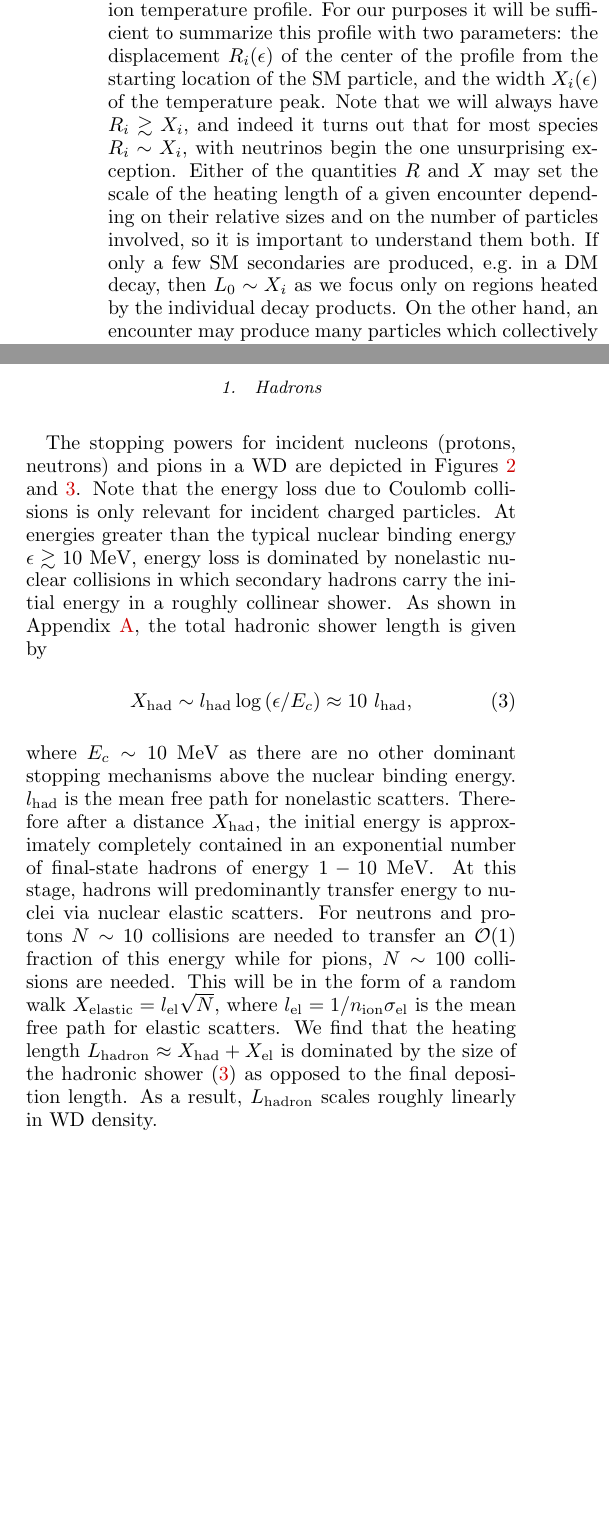
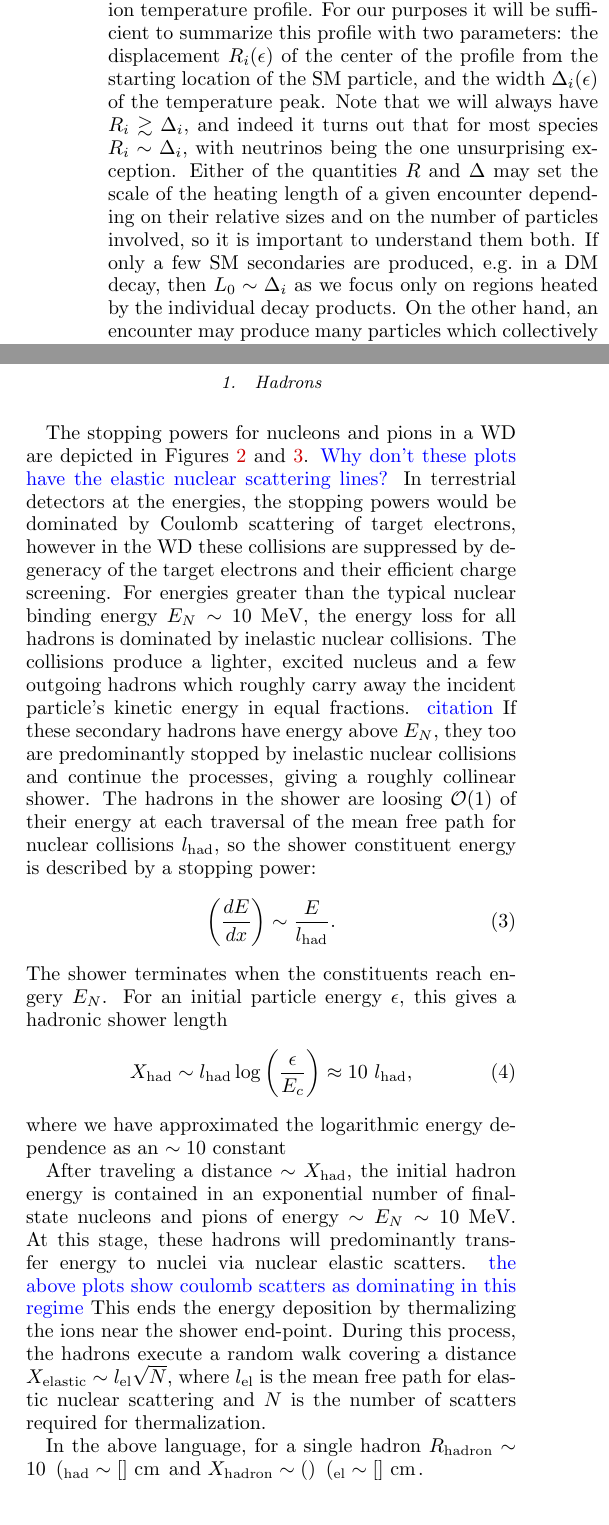
Before and after one commit to vijayoct27/Qballs, a LaTeX paper (White Dwarf Particle Detector.tex): two parts of the columns of page 3 of 12, joined at a grey line, cut so that both start at the same text, the shorter picture padded with empty space. Compiled offline with pdfLaTeX; a LaTeX package or settings file that is missing is left out.

Commit message:
hadron updates

```diff
--- a/White Dwarf Particle Detector.tex
+++ b/White Dwarf Particle Detector.tex
@@ -189,32 +189,42 @@ As we are only concerned with depositing sufficient energy to initiate runaway f
 We consider production of light hadrons (protons, neutrons, and pions), electrons, photons, \textcolor{blue}{and neutrinos}.
 
 The heating due to a single released SM particle is most accurately described by the shape of the resulting ion temperature profile.
-For our purposes it will be sufficient to summarize this profile with two parameters: the displacement $R_i(\epsilon)$ of the center of the profile from the starting location of the SM particle, and the width $X_i(\epsilon)$ of the temperature peak.
-Note that we will always have $R_i \gtrsim X_i$, and indeed it turns out that for most species $R_i \sim X_i$, with neutrinos begin the one unsurprising exception.
-Either of the quantities $R$ and $X$ may set the scale of the heating length of a given encounter depending on their relative sizes and on the number of particles involved, so it is important to understand them both.
-If only a few SM secondaries are produced, e.g.\ in a DM decay, then $L_0 \sim X_i$ as we focus only on regions heated by the individual decay products.
+For our purposes it will be sufficient to summarize this profile with two parameters: the displacement $R_i(\epsilon)$ of the center of the profile from the starting location of the SM particle, and the width $\Delta_i(\epsilon)$ of the temperature peak.
+Note that we will always have $R_i \gtrsim \Delta_i$, and indeed it turns out that for most species $R_i \sim \Delta_i$, with neutrinos being the one unsurprising exception.
+Either of the quantities $R$ and $\Delta$ may set the scale of the heating length of a given encounter depending on their relative sizes and on the number of particles involved, so it is important to understand them both.
+If only a few SM secondaries are produced, e.g.\ in a DM decay, then $L_0 \sim \Delta_i$ as we focus only on regions heated by the individual decay products.
 On the other hand, an encounter may produce many particles which collectively heat one region in the star, in which case $L_0 \sim R_i$.
+
 % We will primarily focus on the many-secondary case, as heating by one particle requires individual particle energies of $\epsilon \gtrsim \mathcal{E}_\text{boom} \gtrsim 10^15 \GeV$, which begins the approach the bounds of our interaction confidence $\epsilon \lesssim 10^{17} ~\GeV$
-% In addition, for secondary species with $X_i \sim R_i$, an encounter that deposits the same total energy by releasing more secondaries of less individual energy will always be more explosive than encounters that focus the deposited energy into fewer secondaries.
+% In addition, for secondary species with $\Delta_i \sim R_i$, an encounter that deposits the same total energy by releasing more secondaries of less individual energy will always be more explosive than encounters that focus the deposited energy into fewer secondaries.
 
 Finally, an essential ingredient for this analysis is the stopping powers of SM particles in the WD medium.
 We will summarize here as needed the dominant stopping powers for each species along with the relevant physics of the interactions, however we leave the details of computing these stopping powers and identifying the dominant contributions to Appendix \ref{sec:appendix}, as it is a involved calculation dependent on a number of subtleties due to the unique properties of the WD medium.
 
 \subsubsection{Hadrons}
-The stopping powers for incident nucleons (protons, neutrons) and pions in a WD are depicted in Figures \ref{fig:SPnuc} and \ref{fig:SPpion}.
-Note that the energy loss due to Coulomb collisions is only relevant for incident charged particles.
-At energies greater than the typical nuclear binding energy $\epsilon \gtrsim 10 ~\text{MeV}$, energy loss is dominated by nonelastic nuclear collisions in which secondary hadrons carry the initial energy in a roughly collinear shower.
-As shown in Appendix \ref{sec:appendix}, the total hadronic shower length is given by
+
+The stopping powers for nucleons and pions in a WD are depicted in Figures \ref{fig:SPnuc} and \ref{fig:SPpion}.
+\textcolor{blue}{Why don't these plots have the elastic nuclear scattering lines?}
+In terrestrial detectors at the energies, the stopping powers would be dominated by Coulomb scattering of target electrons, however in the WD these collisions are suppressed by degeneracy of the target electrons and their efficient charge screening.
+For energies greater than the typical nuclear binding energy $E_N \sim 10 ~\text{MeV}$, the energy loss for all hadrons is dominated by inelastic nuclear collisions.
+The collisions produce a lighter, excited nucleus and a few outgoing hadrons which roughly carry away the incident particle's kinetic energy in equal fractions. \textcolor{blue}{citation}
+If these secondary hadrons have energy above $E_N$, they too are predominantly stopped by inelastic nuclear collisions and continue the processes, giving a roughly collinear shower.
+The hadrons in the shower are loosing $\OO(1)$ of their energy at each traversal of the mean free path for nuclear collisions $l_\text{had}$, so the shower constituent energy is described by a stopping power:
+\begin{equation}
+  \l \frac{dE}{dx} \r \sim \frac{E}{l_\text{had}}.
+\end{equation}
+The shower terminates when the constituents reach engery $E_N$.
+For an initial particle energy $\epsilon$, this gives a hadronic shower length
 \begin{align}
 \label{eq:hadlength}
-X_{\text{had}} \sim l_\text{had} \log{(\epsilon/E_c)} \approx 10 ~l_\text{had},
+  X_{\text{had}} \sim l_\text{had} \log\l\frac{\epsilon}{E_c}\r
+  \approx 10 ~l_\text{had},
 \end{align}
-where $E_c \sim 10 ~\text{MeV}$ as there are no other dominant stopping mechanisms above the nuclear binding energy.
-$l_\text{had}$ is the mean free path for nonelastic scatters.
-Therefore after a distance $X_\text{had}$, the initial energy is approximately completely contained in an exponential number of final-state hadrons of energy $1 - 10 ~\text{MeV}$.
-At this stage, hadrons will predominantly transfer energy to nuclei via nuclear elastic scatters.
-For neutrons and protons $N \sim 10$ collisions are needed to transfer an $\OO(1)$ fraction of this energy while for pions, $N \sim 100$ collisions are needed.
-This will be in the form of a random walk $X_\text{elastic} = l_\text{el} \sqrt{N}$, where $ l_\text{el} = 1/n_\text{ion} \sigma_\text{el}$ is the mean free path for elastic scatters.
-We find that the heating length $L_\text{hadron} \approx X_\text{had} + X_\text{el}$ is dominated by the size of the hadronic shower \eqref{eq:hadlength} as opposed to the final deposition length.
-As a result, $L_\text{hadron}$ scales roughly linearly in WD density.
+where we have approximated the logarithmic energy dependence as an $\sim 10$ constant
 
+After traveling a distance $\sim X_\text{had}$, the initial hadron energy is contained in an exponential number of final-state nucleons and pions of energy $\sim E_N \sim 10 ~\text{MeV}$.
+At this stage, these hadrons will predominantly transfer energy to nuclei via nuclear elastic scatters. \textcolor{blue}{the above plots show coulomb scatters as dominating in this regime}
+This ends the energy deposition by thermalizing the ions near the shower end-point.
+During this process, the hadrons execute a random walk covering a distance $X_\text{elastic} \sim l_\text{el} \sqrt{N}$, where $ l_\text{el}$ is the mean free path for elastic nuclear scattering and $N$ is the number of scatters required for thermalization.
+
+In the above language, for a single hadron $R_\text{hadron} \sim 10 ~\l_\text{had} \sim [] ~\text{cm}$ and $X_\text{hadron} \sim () ~\l_\text{el} \sim [] ~\text{cm}$.
```
Also changed, not shown: White Dwarf Particle Detector.pdf, White Dwarf Particle Detector.tex (6 more changed lines).
